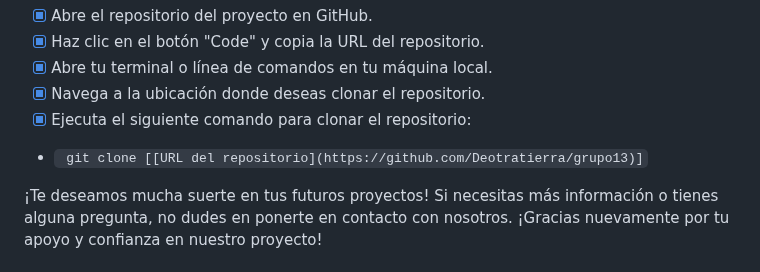
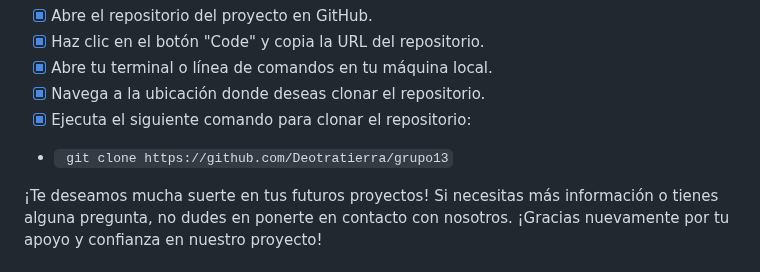
Before and after one commit to Deotratierra/Grupo13, a Markdown page: README.md, the part around the change. GitHub-like rendering.

````diff
--- a/README.md
+++ b/README.md
@@ -49,7 +49,7 @@ Clonar el Repositorio: Lo primero que necesitas hacer es clonar el repositorio d
 - [x] Abre tu terminal o línea de comandos en tu máquina local.
 - [x] Navega a la ubicación donde deseas clonar el repositorio.
 - [x] Ejecuta el siguiente comando para clonar el repositorio:
-- ``` git clone [[URL del repositorio](https://github.com/Deotratierra/grupo13)]```
+- ``` git clone https://github.com/Deotratierra/grupo13```
 
 
 ¡Te deseamos mucha suerte en tus futuros proyectos! Si necesitas más información o tienes alguna pregunta, no dudes en ponerte en contacto con nosotros. ¡Gracias nuevamente por tu apoyo y confianza en nuestro proyecto!
````
